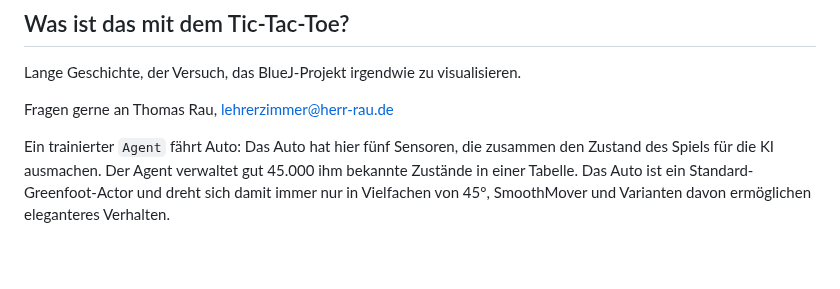
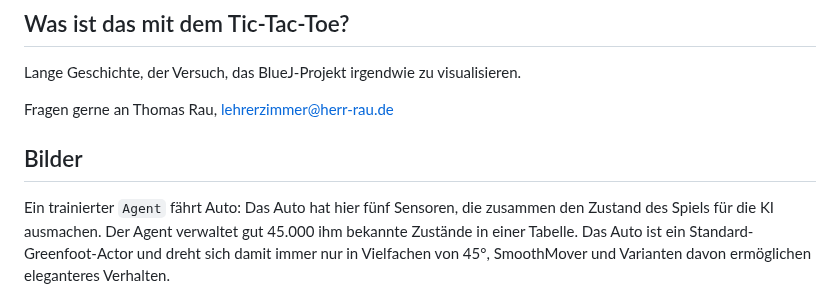
Before and after one commit to HerrRau/GreenfootReinforcementLearning, a Markdown page: README.md, the part around the change. Drawn GitHub-style; blank space fills up the shorter version.

```diff
--- a/README.md
+++ b/README.md
@@ -271,6 +271,8 @@ Lange Geschichte, der Versuch, das BlueJ-Projekt irgendwie zu visualisieren.
 
 Fragen gerne an Thomas Rau, lehrerzimmer@herr-rau.de
 
+## Bilder
+
 Ein trainierter `Agent` fährt Auto: Das Auto hat hier fünf Sensoren, die zusammen den Zustand des Spiels für die KI ausmachen. Der Agent verwaltet gut 45.000 ihm bekannte Zustände in einer Tabelle. Das Auto ist ein Standard-Greenfoot-Actor und dreht sich damit immer nur in Vielfachen von 45°, SmoothMover und Varianten davon ermöglichen eleganteres Verhalten.
 
 ![KI ohne SmootMover, daher nur immer in Vielfachen von 45°](/assets/images/ki_auto_sensor_strecke1.gif)
```
